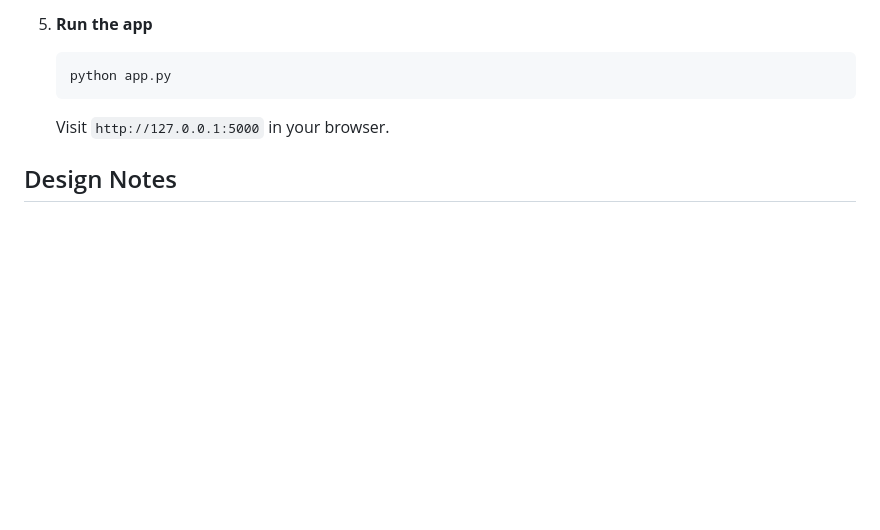
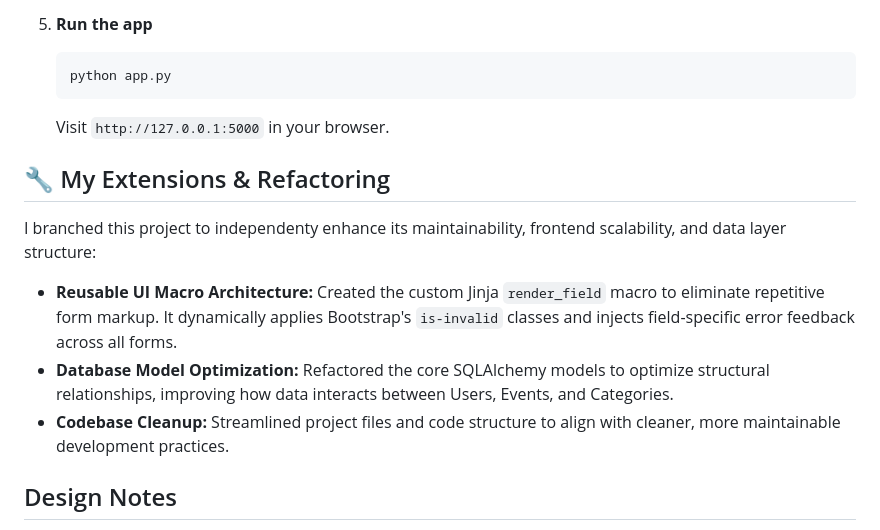
Before and after one commit to bswiatyc2/Event-hub, a Markdown page: README.md, the part around the change. Drawn GitHub-style; blank space fills up the shorter version.

Commit message:
Document project extensions and refactoring details
Added section on project enhancements and refactoring.

````diff
--- a/README.md
+++ b/README.md
@@ -68,6 +68,12 @@ requirements.txt
    python app.py
    ```
    Visit `http://127.0.0.1:5000` in your browser.
+## 🔧 My Extensions & Refactoring
+I branched this project to independenty enhance its maintainability, frontend scalability, and data layer structure:
+* **Reusable UI Macro Architecture:** Created the custom Jinja `render_field` macro to eliminate repetitive form markup. It dynamically applies Bootstrap's `is-invalid` classes and injects field-specific error feedback across all forms.
+* **Database Model Optimization:** Refactored the core SQLAlchemy models to optimize structural relationships, improving how data interacts between Users, Events, and Categories.
+* **Codebase Cleanup:** Streamlined project files and code structure to align with cleaner, more maintainable development practices.
+
 
 ## Design Notes
 
````
